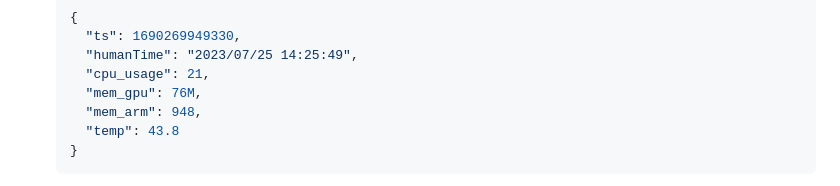
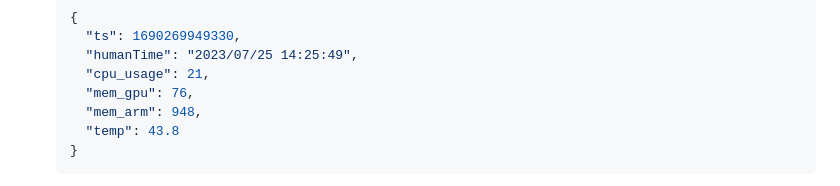
Before and after one commit to juanpradana/data-store, a Markdown page: README.md, the part around the change. Drawn GitHub-style.

```diff
--- a/README.md
+++ b/README.md
@@ -67,7 +67,7 @@ Node.js version on author machine running: **v18.13.0**
     "ts": 1690269949330,
     "humanTime": "2023/07/25 14:25:49",
     "cpu_usage": 21,
-    "mem_gpu": 76M,
+    "mem_gpu": 76,
     "mem_arm": 948,
     "temp": 43.8
   }
```
